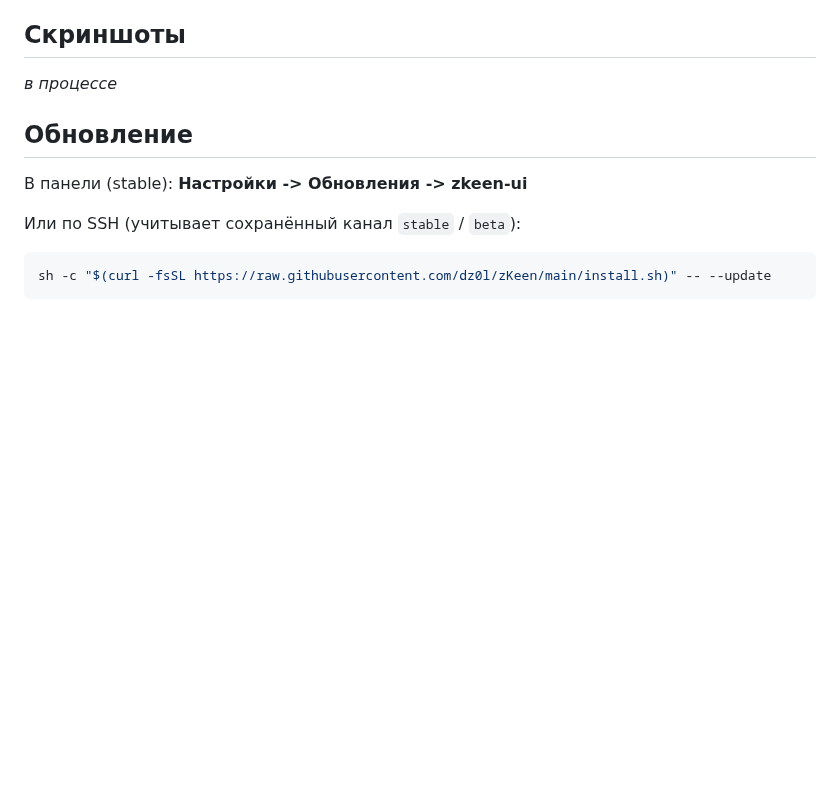
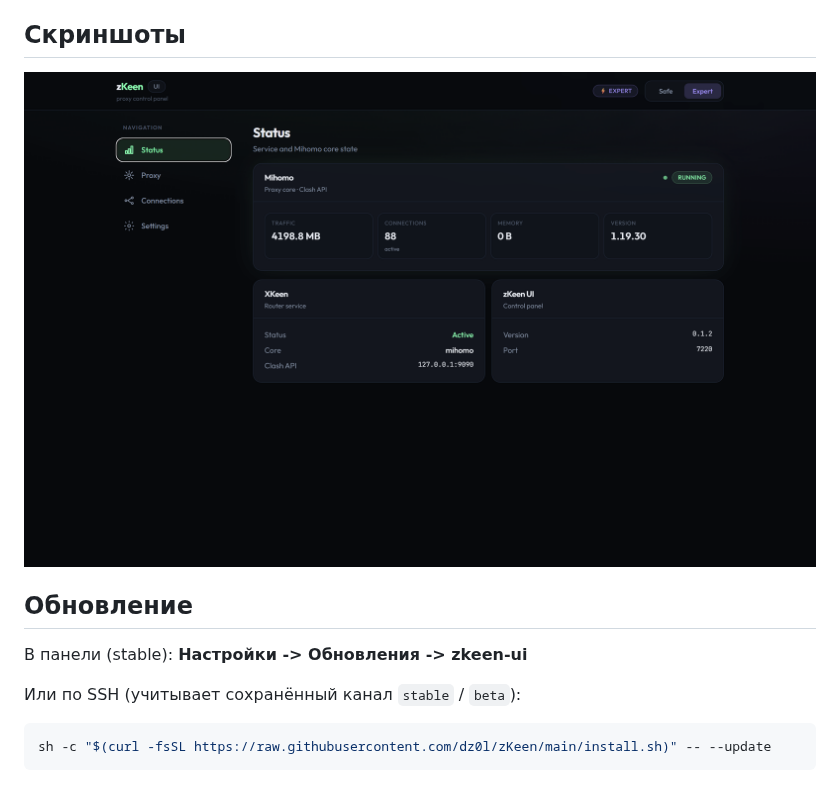
Before and after one commit to dz0l/zKeen, a Markdown page: README.RU.md, the part around the change. GitHub-like rendering; pictures changed too: screenshots/zkeenmenu.gif (added); blank space fills up the shorter version.

```diff
--- a/README.RU.md
+++ b/README.RU.md
@@ -69,8 +69,7 @@ zkeen -v
 
 ## Скриншоты
 
-*в процессе*
-
+![Меню zKeen UI](screenshots/zkeenmenu.gif)
 
 
 ## Обновление
```
Also changed, not shown: README.md (+2 -1 lines).
